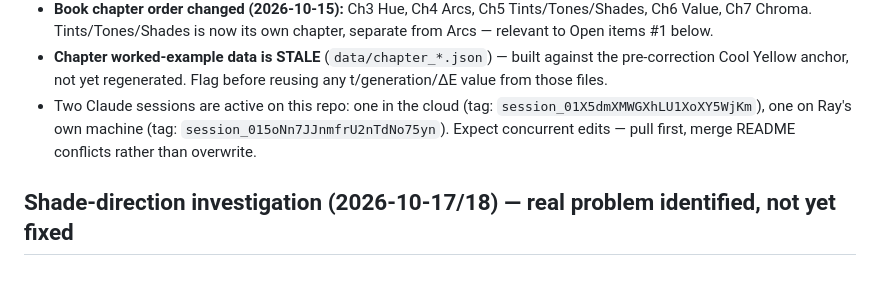
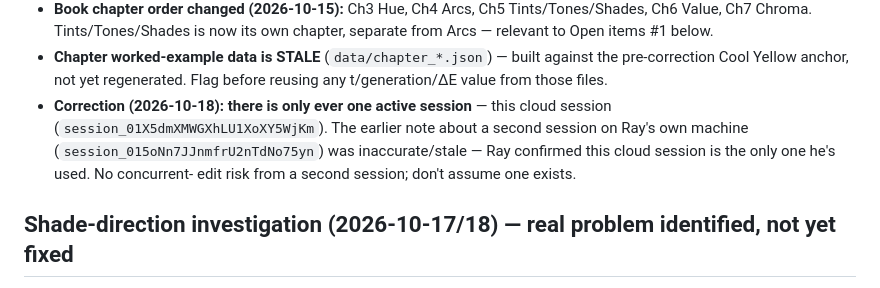
Before and after one commit to ukrayuk/ChromaEngine, a Markdown page: pigment-ancestry-model/_Status.md, the part around the change. Rendered like a GitHub page.

Commit message:
Correct stale note about a second active session
Ray confirmed this cloud session is the only one he's used -- the
earlier note about a concurrent session on his own machine was
inaccurate.

Co-Authored-By: Claude Sonnet 5 <noreply@anthropic.com>
Claude-Session: https://claude.ai/code/session_01X5dmXMWGXhLU1XoXY5WjKm

```diff
--- a/pigment-ancestry-model/_Status.md
+++ b/pigment-ancestry-model/_Status.md
@@ -85,10 +85,12 @@ anchor fix and the full tint/shade/pure value-shifted sweep)
 - **Chapter worked-example data is STALE** (`data/chapter_*.json`) — built
   against the pre-correction Cool Yellow anchor, not yet regenerated. Flag
   before reusing any t/generation/ΔE value from those files.
-- Two Claude sessions are active on this repo: one in the cloud (tag:
-  `session_01X5dmXMWGXhLU1XoXY5WjKm`), one on Ray's own machine (tag:
-  `session_015oNn7JJnmfrU2nTdNo75yn`). Expect concurrent edits — pull
-  first, merge README conflicts rather than overwrite.
+- **Correction (2026-10-18): there is only ever one active session** —
+  this cloud session (`session_01X5dmXMWGXhLU1XoXY5WjKm`). The earlier
+  note about a second session on Ray's own machine
+  (`session_015oNn7JJnmfrU2nTdNo75yn`) was inaccurate/stale — Ray
+  confirmed this cloud session is the only one he's used. No concurrent-
+  edit risk from a second session; don't assume one exists.
 
 ## Shade-direction investigation (2026-10-17/18) — real problem identified, not yet fixed
 
```
